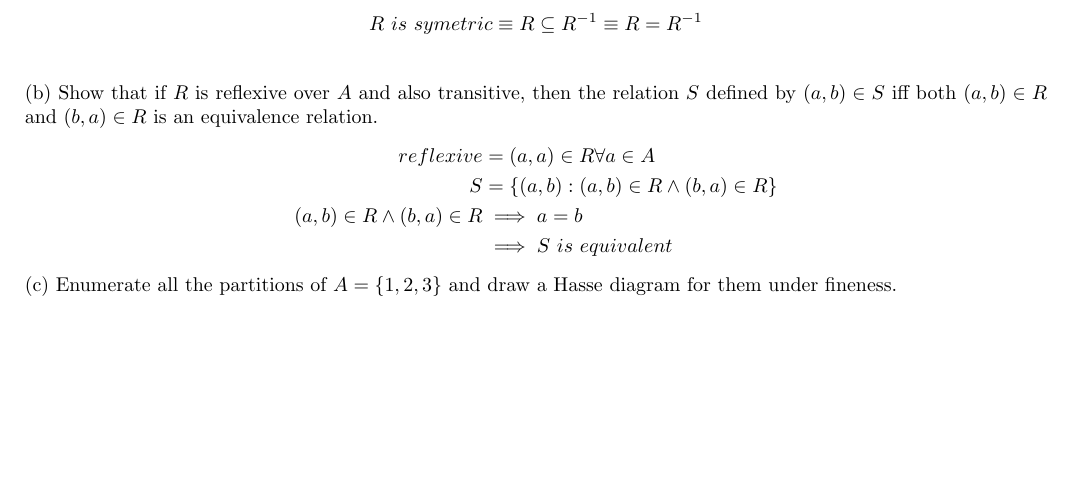
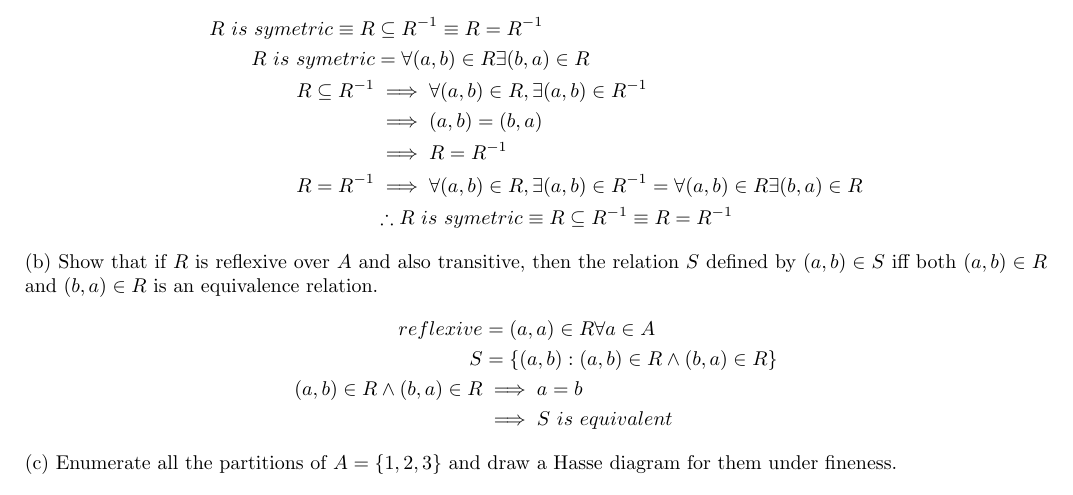
Before and after one commit to edjacob25/Applied-Maths, a LaTeX problem sheet (Homework/Homework1_2.tex): part of page 2 of 3 before the commit and part of page 3 of 3 after it, cut so that both start at the same text, the shorter picture padded with empty space. Compiled offline with pdfLaTeX.

Commit message:
Finished homework 1.2

```diff
--- a/Homework/Homework1_2.tex
+++ b/Homework/Homework1_2.tex
@@ -4,6 +4,7 @@
     \usepackage[parfill]{parskip}
     \usepackage[utf8]{inputenc}
     \usepackage{amsmath}
+    \usepackage{amssymb}
     \usepackage{tikz}
     \usepackage{fancyhdr}
 
@@ -101,7 +103,13 @@ Composition is the result of first applying the $join$ and thenn ussing the $pro
 \section*{1.2.4}
 (a) Show that the following three conditions are equivalent: (i) $R$ is symmetric, (ii) $R \subseteq R^{-1}$ , (iii) $R = R^{-1}$.
 \begin{align*}
-    R\ is\ symetric \equiv R \subseteq R^{-1} \equiv R = R^{-1}\\
+    R\ is\ symetric \equiv R &\subseteq R^{-1} \equiv R = R^{-1}\\
+    R\ is\ symetric &= \forall(a,b) \in R \exists (b,a) \in R\\
+    R \subseteq R^{-1} &\implies \forall (a,b) \in R, \exists (a, b) \in R^{-1}\\
+    &\implies (a,b) = (b, a)\\
+    &\implies R = R^{-1}\\
+    R = R^{-1}&\implies \forall (a,b) \in R, \exists (a, b) \in R^{-1}= \forall(a,b) \in R \exists (b,a) \in R\\
+    &\therefore R\ is\ symetric \equiv R \subseteq R^{-1} \equiv R = R^{-1}
 \end{align*}
 (b) Show that if $R$ is reflexive over $A$ and also transitive, then the relation $S$ defined by $(a,b) \in S$ iff both $(a,b) \in R$ and $(b,a) \in R$ is an equivalence relation.
 \begin{align*}
```
Also changed, not shown: Homework/Homework1_2.pdf, Homework/Homework1_2.tex (1 more changed lines). Lines whose indentation alone changed are shown as unchanged.
